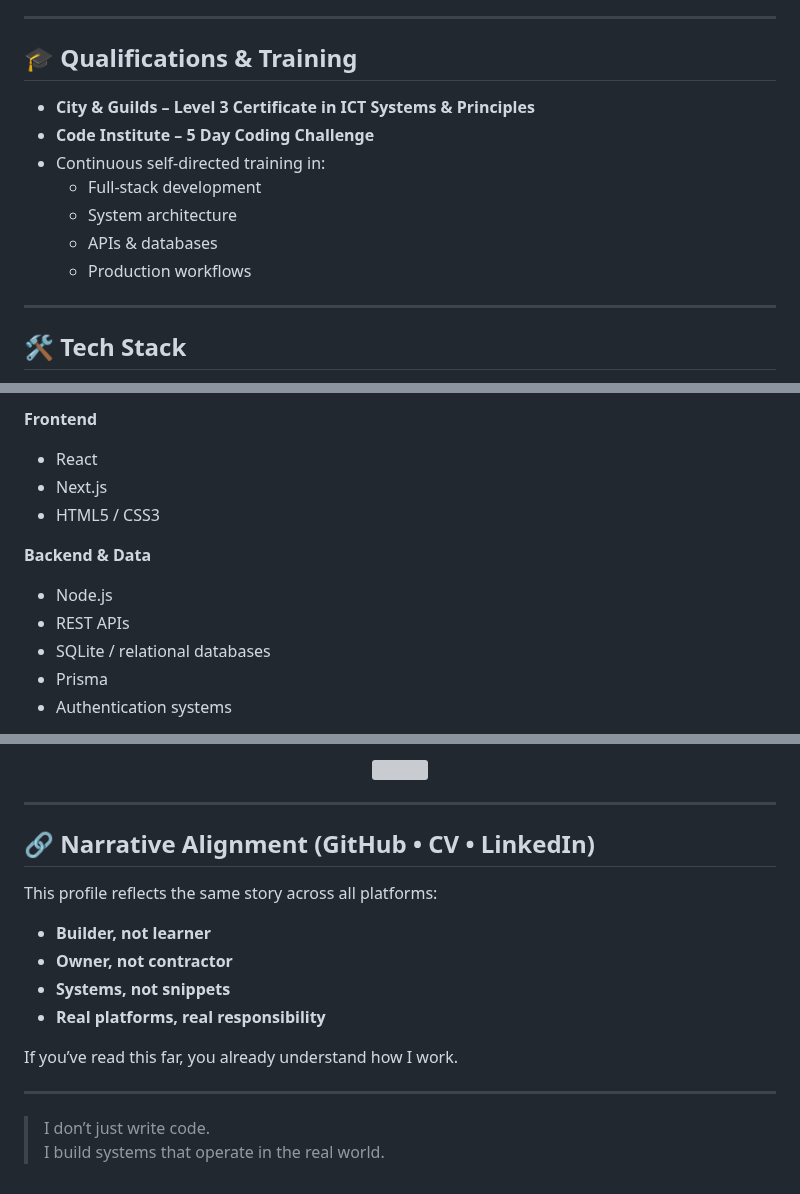
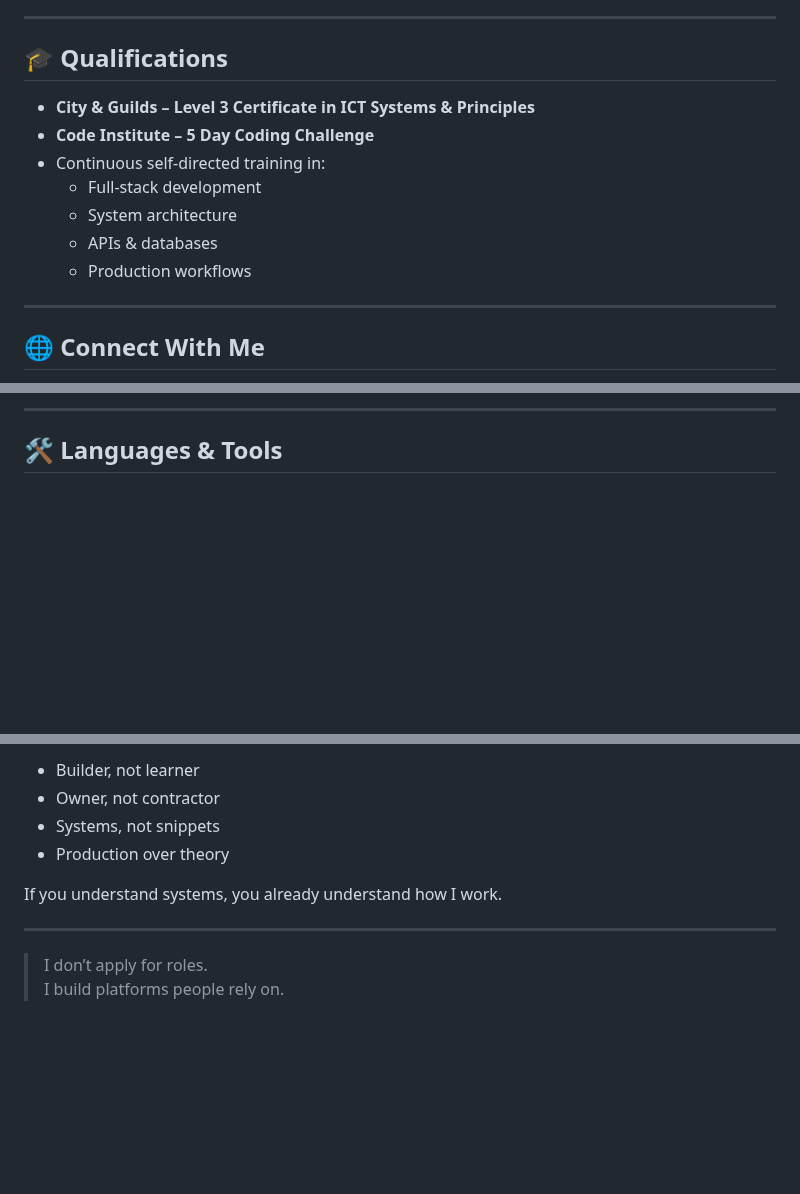
Before and after one commit to AOL83/AOL83, a Markdown page: README.md, 3 parts joined by grey strips. GitHub-like rendering; blank space fills up the shorter version; grey boxes are pictures that could not be loaded.

```diff
--- a/README.md
+++ b/README.md
@@ -79,7 +82,7 @@ Custom software focused on:
 
 ---
 
-## 🎓 Qualifications & Training
+## 🎓 Qualifications
 
 - **City & Guilds – Level 3 Certificate in ICT Systems & Principles**
 - **Code Institute – 5 Day Coding Challenge**
@@ -91,5 +94,5 @@ Custom software focused on:
 
 ---
 
-## 🛠 Tech Stack
+## 🌐 Connect With Me
 
@@ -99,13 +116,5 @@ Custom software focused on:
 
-**Frontend**
-- React
-- Next.js
-- HTML5 / CSS3
+---
 
-**Backend & Data**
-- Node.js
-- REST APIs
-- SQLite / relational databases
-- Prisma
-- Authentication systems
+## 🛠 Languages & Tools
 
@@ -134,22 +152,12 @@ Custom software focused on:
 
-<p align="center">
-  <img src="https://github-readme-stats.vercel.app/api/top-langs/?username=AOL83&layout=compact&theme=dark" />
-</p>
+- Builder, not learner
+- Owner, not contractor
+- Systems, not snippets
+- Production over theory
+
+If you understand systems, you already understand how I work.
 
 ---
 
-## 🔗 Narrative Alignment (GitHub • CV • LinkedIn)
-
-This profile reflects the same story across all platforms:
-
-- **Builder, not learner**
-- **Owner, not contractor**
-- **Systems, not snippets**
-- **Real platforms, real responsibility**
-
-If you’ve read this far, you already understand how I work.
-
----
-
-> I don’t just write code.
-> I build systems that operate in the real world.
+> I don’t apply for roles.
+> I build platforms people rely on.
```
Also changed, not shown: other parts of README.md (+60 -34 lines).
